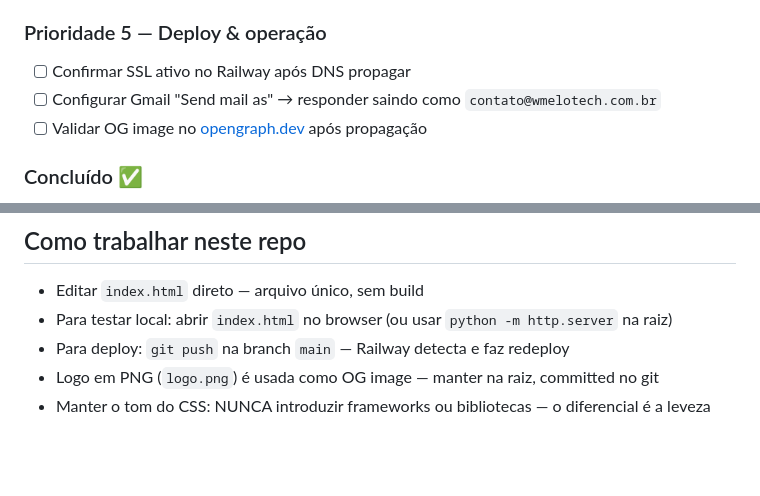
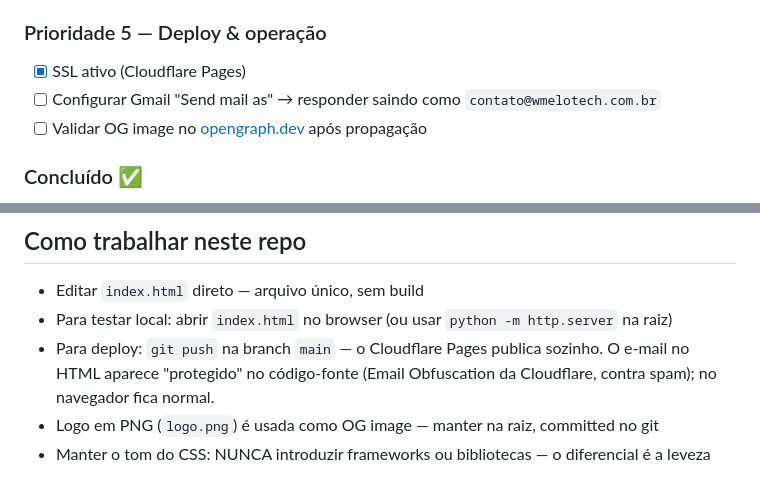
Before and after one commit to wesleyeduardodev/wmelotech, a Markdown page: CLAUDE.md, 2 parts joined by grey strips. Drawn GitHub-style; blank space fills up the shorter version.

```diff
--- a/CLAUDE.md
+++ b/CLAUDE.md
@@ -208,7 +208,7 @@ Java, Spring Boot, React, React Native, PostgreSQL, Kubernetes, Docker, ArgoCD,
 - [ ] Versão da logo com fundo transparente (para outros usos)
 
 ### Prioridade 5 — Deploy & operação
-- [ ] Confirmar SSL ativo no Railway após DNS propagar
+- [x] SSL ativo (Cloudflare Pages)
 - [ ] Configurar Gmail "Send mail as" → responder saindo como `contato@wmelotech.com.br`
 - [ ] Validar OG image no [opengraph.dev](https://opengraph.dev) após propagação
 
@@ -230,6 +230,6 @@ Java, Spring Boot, React, React Native, PostgreSQL, Kubernetes, Docker, ArgoCD,
 
 - Editar `index.html` direto — arquivo único, sem build
 - Para testar local: abrir `index.html` no browser (ou usar `python -m http.server` na raiz)
-- Para deploy: `git push` na branch `main` — Railway detecta e faz redeploy
+- Para deploy: `git push` na branch `main` — o Cloudflare Pages publica sozinho. O e-mail no HTML aparece "protegido" no código-fonte (Email Obfuscation da Cloudflare, contra spam); no navegador fica normal.
 - Logo em PNG (`logo.png`) é usada como OG image — manter na raiz, committed no git
 - Manter o tom do CSS: NUNCA introduzir frameworks ou bibliotecas — o diferencial é a leveza
```
Also changed, not shown: other parts of CLAUDE.md (+4 -4 lines).
